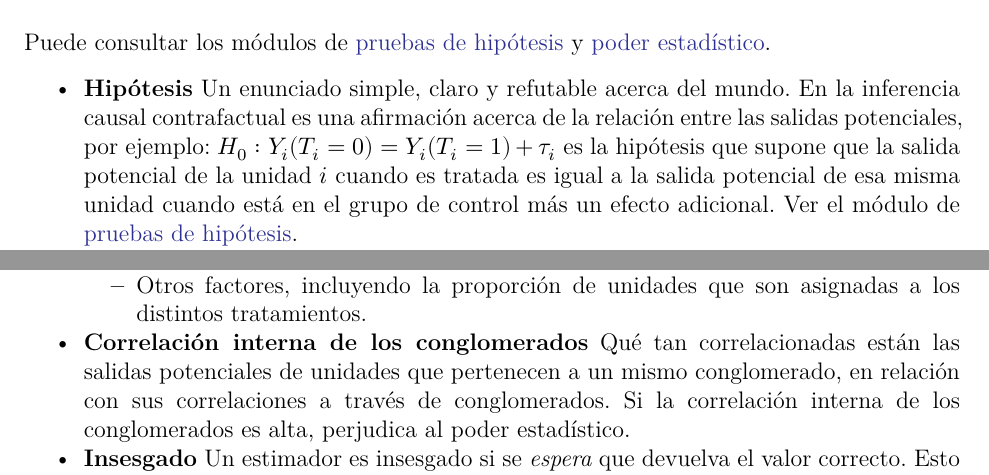
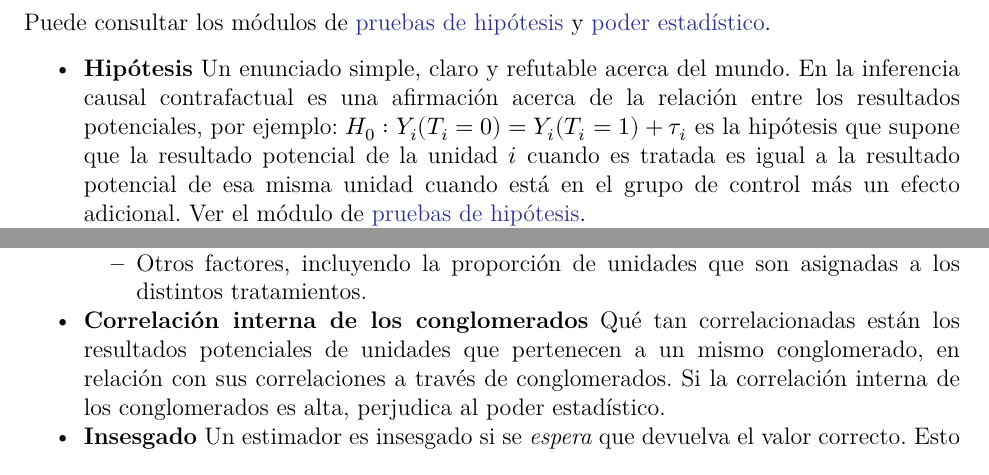
Before and after one commit to egap/theory_and_practice_of_field_experiments_spanish, a LaTeX thesis (theory_and_practice_of_field_experiments_spanish.tex): two parts of pages 48 and 49 of 66, joined at a grey line, cut so that both start at the same text. The pictures show the PDF file theory_and_practice_of_field_experiments_spanish.pdf that the author committed with the source.

Commit message:
Deploying to gh-pages from @ egap/theory_and_practice_of_field_experiments_spanish@2f3b48b99be49061b69f66ecfcf6afe89306ac1e 🚀

```diff
--- a/theory_and_practice_of_field_experiments_spanish.tex
+++ b/theory_and_practice_of_field_experiments_spanish.tex
@@ -349,7 +349,7 @@ Gran parte del estudio de las ciencias sociales gira en torno a la causalidad. N
 
 A lo largo de la última década, el estudio de las ciencias sociales se ha vuelto mucho más riguroso al momento de hacer afirmaciones de tipo causal, basándose en una larga historia de trabajo sobre causalidad que se remonta a los escritos clásicos de \protect\hyperlink{ux5cux2520causalinference-classics}{Fisher y Rubin}. El uso de experimentos se ha vuelto cada vez más común y la aleatorización se ha convertido en la herramienta ideal para abordar temas de causalidad.
 
-En este módulo presentamos el enfoque contrafactual de la inferencia causal y cómo se pueden interpretar las afirmaciones de tipo causal. Presentamos el marco de salidas potenciales (potential outcomes) y cómo la asignación aleatoria nos ayuda a hacer afirmaciones sobre lo que habría sucedido en ausencia de alguna política, acción o programa que estudiamos. También discutimos los tres supuestos básicos necesarios para la inferencia causal: asignación aleatoria de sujetos a tratamientos, no interferencia y excluibilidad.
+En este módulo presentamos el enfoque contrafactual de la inferencia causal y cómo se pueden interpretar las afirmaciones de tipo causal. Presentamos el marco de resultados potenciales (potential outcomes) y cómo la asignación aleatoria nos ayuda a hacer afirmaciones sobre lo que habría sucedido en ausencia de alguna política, acción o programa que estudiamos. También discutimos los tres supuestos básicos necesarios para la inferencia causal: asignación aleatoria de sujetos a tratamientos, no interferencia y excluibilidad.
 
 \hypertarget{contenido-principal-1}{%
 \section{Contenido principal}\label{contenido-principal-1}}
@@ -733,7 +733,7 @@ En este módulo presentamos varios tipos de estimandos, es decir, la cantidad ob
 
 \begin{itemize}
 \item
-  Un \textbf{efecto causal}, \(\tau_i\), es una comparación de las salidas potenciales no observadas para cada unidad \(i\). Esta puede ser, por ejemplo, una diferencia o un radio de salidades potenciales no observadas.
+  Un \textbf{efecto causal}, \(\tau_i\), es una comparación de los resultados potenciales no observadas para cada unidad \(i\). Esta puede ser, por ejemplo, una diferencia o un radio de salidades potenciales no observadas.
 \item
   Para obtener más información sobre \(\tau_i\), podemos tratar \(\tau_{i}\) como un \textbf{estimando} o cantidad objetivo a estimar (este módulo) o como una cantidad objetivo sobre la que se puede formular una hipótesis (\href{pruebas-de-hipótesis.html}{módulo de pruebas de hipótesis}).
 \item
@@ -1270,13 +1270,13 @@ Puede consultar el módulo de \href{inferencia-causal.html}{inferencia causal},
 
 \begin{itemize}
 \item
-  \textbf{Salidas potenciales \(Y_i(T)\)} El valor que la unidad \(i\) \emph{tomaría} en la variable \(Y\) si fuese asignada al tratamiento \(T\). Se asume que este valor es fijo para un momento dado en el tiempo. En el caso de que solo haya un tratamiento, \(T\) puede recibir el valor 0 para el grupo control o 1 para el grupo tratado. Ver el módulo de \href{inferencia-causal.html}{inferencia causal}.
-\item
-  \textbf{Efecto del tratamiento \(\tau_i\) para la unidad \(i\)} La diferencia entre las salidas potenciales bajo las dos condiciones posibles de tratamiento para la unidad \(i\). Por lo general, definimos el efecto del tratamiento como la diferencia en los valores potenciales bajo el tratamiento y bajo control, \$ Y\_i (1) -Y\_i (0) \$. Ver el módulo sobre \href{inferencia-causal.html}{inferencia causal}.
+  \textbf{Resultados potenciales \(Y_i(T)\)} El valor que la unidad \(i\) \emph{tomaría} en la variable \(Y\) si fuese asignada al tratamiento \(T\). Se asume que este valor es fijo para un momento dado en el tiempo. En el caso de que solo haya un tratamiento, \(T\) puede recibir el valor 0 para el grupo control o 1 para el grupo tratado. Ver el módulo de \href{inferencia-causal.html}{inferencia causal}.
+\item
+  \textbf{Efecto del tratamiento \(\tau_i\) para la unidad \(i\)} La diferencia entre los resultados potenciales bajo las dos condiciones posibles de tratamiento para la unidad \(i\). Por lo general, definimos el efecto del tratamiento como la diferencia en los valores potenciales bajo el tratamiento y bajo control, \$ Y\_i (1) -Y\_i (0) \$. Ver el módulo sobre \href{inferencia-causal.html}{inferencia causal}.
 \item
   \textbf{El problema fundamental de la inferencia causal} en el marco contrafactual. No podemos observar \(Y_i(1)\) y \(Y_i(0)\) al mismo tiempo para ninguna unidad, por lo que no podemos calcular \(\tau_i\) directamente. Ver el módulo de \href{inference-causal.html}{inferencia causal}.
 \item
-  \textbf{Estimando} Aquella cantidad que se quiere estimar. Un ejemplo de un estimando es el efecto promedio del tratamiento. En la inferencia causal contrafactual este es una función de salidas potenciales, es decir cantidades que no pueden ser observadas en su totalidad. Ver el módulo de \href{estimandos-y-estimadores.html}{estimandos and estimadores}.
+  \textbf{Estimando} Aquella cantidad que se quiere estimar. Un ejemplo de un estimando es el efecto promedio del tratamiento. En la inferencia causal contrafactual este es una función de resultados potenciales, es decir cantidades que no pueden ser observadas en su totalidad. Ver el módulo de \href{estimandos-y-estimadores.html}{estimandos and estimadores}.
 \item
   \textbf{Estimador} Cómo estimar el valor de un estimando haciendo uso de los datos que se tienen disponibles (es decir, los datos observados). Un ejemplo de un estimador es la diferencia de medias. Ver el módulo de \href{estimandos-y-estimadores.html}{estimandos y estimadores}.
 
@@ -1292,7 +1292,7 @@ Puede consultar el módulo de \href{inferencia-causal.html}{inferencia causal},
   \textbf{Experimentos con \(k\) brazos de tratamientos} Un experimento que tiene \(k\) condiciones de tratamientos
   (incluyendo el control). Ver el módulo de \href{aleatorizaciónn.html}{aleatorización}.
 \item
-  \textbf{Asignación aleatoria a tratamientos}. Asignar sujetos a las distintas condiciones en un experimento con probabilidades conocidas que estén estrictamente entre 0 y 1. Esto es equivalente a hacer muestreo aleatorio con reemplazo del universo de salidas potenciales. Existen distintas formas de hacer asignación aleatoria a tratamientos: simple, completa, por conglomerados, por bloques, por bloques y conglomerados. Ver el módulo de \href{aleatorización.html}{aleatorización}.
+  \textbf{Asignación aleatoria a tratamientos}. Asignar sujetos a las distintas condiciones en un experimento con probabilidades conocidas que estén estrictamente entre 0 y 1. Esto es equivalente a hacer muestreo aleatorio con reemplazo del universo de resultados potenciales. Existen distintas formas de hacer asignación aleatoria a tratamientos: simple, completa, por conglomerados, por bloques, por bloques y conglomerados. Ver el módulo de \href{aleatorización.html}{aleatorización}.
 \item
   \textbf{Validez externa} Los resultados de un estudio pueden informarnos acerca de otros contextos. Por ejemplo, en otros lugares o para otras intervenciones.
 \end{itemize}
@@ -1305,8 +1305,8 @@ Puede consultar los módulos de \href{pruebas-de-hipótesis.html}{pruebas de hip
 \begin{itemize}
 \tightlist
 \item
-  \textbf{Hipótesis} Un enunciado simple, claro y refutable acerca del mundo. En la inferencia causal contrafactual es una afirmación acerca de la relación entre las salidas potenciales, por ejemplo: \(H_0: Y_i(T_i=0) = Y_i(T_i=1) + \tau_i\) es la hipótesis que supone que la salida potencial de la unidad \(i\) cuando es tratada es igual a la
-  salida potencial de esa misma unidad cuando está en el grupo de control más un efecto adicional. Ver el módulo de \href{pruebas-de-hipótesis.html}{pruebas de hipótesis}.
+  \textbf{Hipótesis} Un enunciado simple, claro y refutable acerca del mundo. En la inferencia causal contrafactual es una afirmación acerca de la relación entre los resultados potenciales, por ejemplo: \(H_0: Y_i(T_i=0) = Y_i(T_i=1) + \tau_i\) es la hipótesis que supone que la resultado potencial de la unidad \(i\) cuando es tratada es igual a la
+  resultado potencial de esa misma unidad cuando está en el grupo de control más un efecto adicional. Ver el módulo de \href{pruebas-de-hipótesis.html}{pruebas de hipótesis}.
 \item
   \textbf{Hipótesis nula} Un enunciado sobre el mundo que puede ser rechazado una vez observemos los datos recolectados. Ver el módulo de \href{pruebas-de-hipótesis.html}{pruebas de hipótesis}.
 \item
@@ -1347,7 +1347,7 @@ Puede consultar los módulos de \href{pruebas-de-hipótesis.html}{pruebas de hip
     Otros factores, incluyendo la proporción de unidades que son asignadas a los distintos tratamientos.
   \end{itemize}
 \item
-  \textbf{Correlación interna de los conglomerados} Qué tan correlacionadas están las salidas potenciales de unidades que pertenecen a un mismo conglomerado, en relación con sus correlaciones a través de conglomerados. Si la correlación interna de los conglomerados es alta, perjudica al poder estadístico.
+  \textbf{Correlación interna de los conglomerados} Qué tan correlacionadas están los resultados potenciales de unidades que pertenecen a un mismo conglomerado, en relación con sus correlaciones a través de conglomerados. Si la correlación interna de los conglomerados es alta, perjudica al poder estadístico.
 \item
   \textbf{Insesgado} Un estimador es insesgado si se \emph{espera} que devuelva el valor correcto. Esto significa que si el experimento se repitiera muchas veces, algunas de ellas el estimado será muy alto y otras muy bajo, pero en promedio producirá el valor correcto. Ver el módulo de \href{estimandos-y-estimadores.html}{estimando y estimadores}.
 \item
```
Also changed, not shown: theory_and_practice_of_field_experiments_spanish.pdf, theory_and_practice_of_field_experiments_spanish.tex (6 more changed lines), 6 other files.
